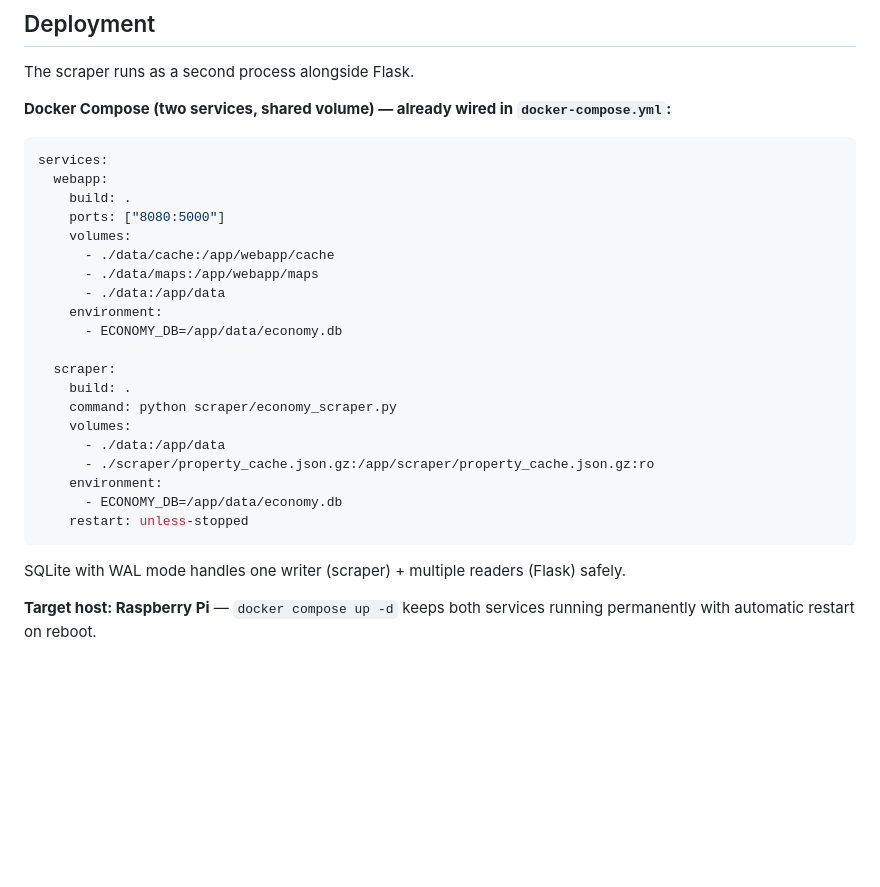
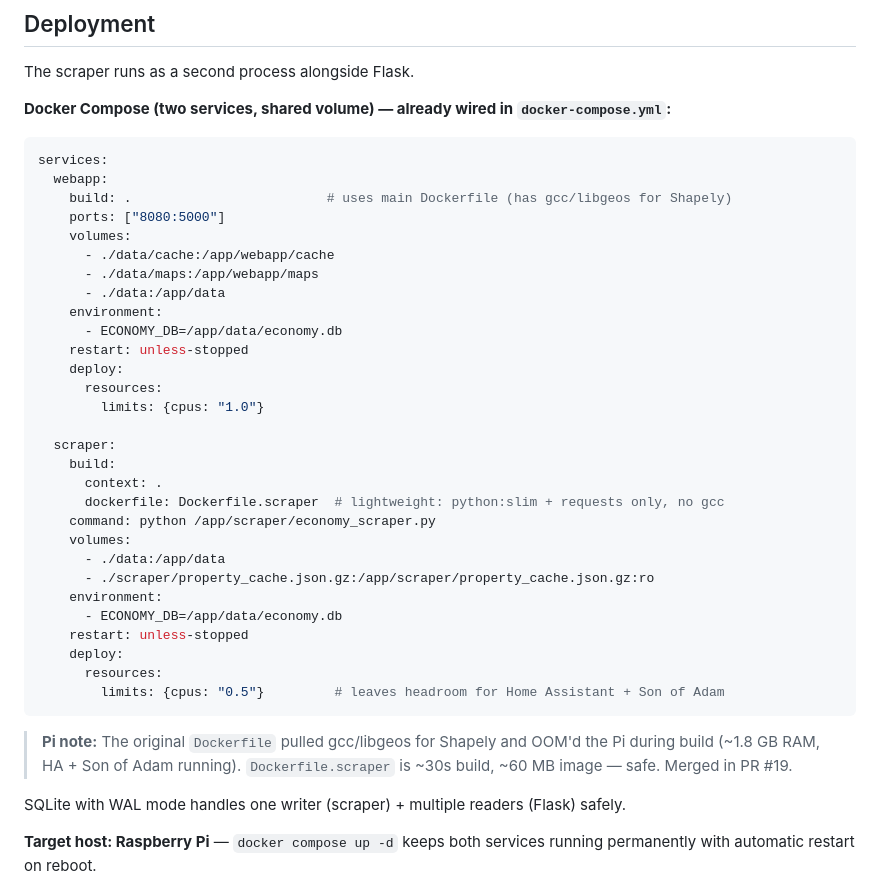
Before and after one commit to MatthewPugliese/upland, a Markdown page: docs/ECONOMY_DASHBOARD_PLAN.md, the part around the change. Rendered like a GitHub page; blank space fills up the shorter version.

Commit message:
docs: update economy plan with Dockerfile.scraper split details
Documents Pi OOM cause, lightweight scraper image, and correct
docker-compose.yml config with cpu limits and restart policy.

Co-Authored-By: Claude Sonnet 4.6 <noreply@anthropic.com>

````diff
--- a/docs/ECONOMY_DASHBOARD_PLAN.md
+++ b/docs/ECONOMY_DASHBOARD_PLAN.md
@@ -282,7 +282,7 @@ The scraper runs as a second process alongside Flask.
 ```yaml
 services:
   webapp:
-    build: .
+    build: .                         # uses main Dockerfile (has gcc/libgeos for Shapely)
     ports: ["8080:5000"]
     volumes:
       - ./data/cache:/app/webapp/cache
@@ -290,17 +290,28 @@ services:
       - ./data:/app/data
     environment:
       - ECONOMY_DB=/app/data/economy.db
+    restart: unless-stopped
+    deploy:
+      resources:
+        limits: {cpus: "1.0"}
 
   scraper:
-    build: .
-    command: python scraper/economy_scraper.py
+    build:
+      context: .
+      dockerfile: Dockerfile.scraper  # lightweight: python:slim + requests only, no gcc
+    command: python /app/scraper/economy_scraper.py
     volumes:
       - ./data:/app/data
       - ./scraper/property_cache.json.gz:/app/scraper/property_cache.json.gz:ro
     environment:
       - ECONOMY_DB=/app/data/economy.db
     restart: unless-stopped
+    deploy:
+      resources:
+        limits: {cpus: "0.5"}         # leaves headroom for Home Assistant + Son of Adam
 ```
+
+> **Pi note:** The original `Dockerfile` pulled gcc/libgeos for Shapely and OOM'd the Pi during build (~1.8 GB RAM, HA + Son of Adam running). `Dockerfile.scraper` is ~30s build, ~60 MB image — safe. Merged in PR #19.
 
 SQLite with WAL mode handles one writer (scraper) + multiple readers (Flask) safely.
 
````
